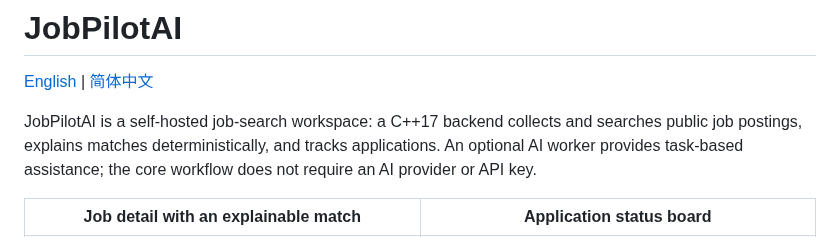
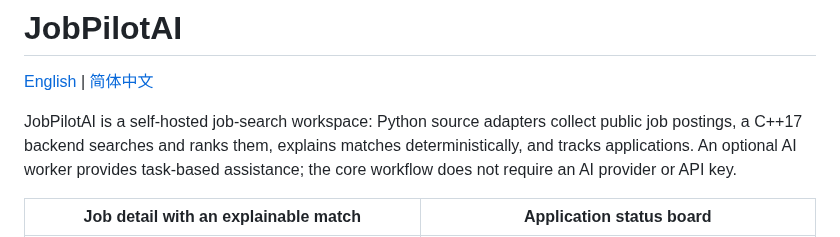
Before and after one commit to cjs1102/JobPilotAI, a Markdown page: README.md, the part around the change. GitHub-like rendering.

Commit message:
docs(readme): clarify ingestion ownership and close the plan checklist
Describe Python source adapters as the collectors and the C++17 backend
as the search/ranking/explanation layer. Mark the closeout request as
written while keeping the owner PR and merge pending.

Co-Authored-By: Claude Code <noreply@anthropic.com>

```diff
--- a/README.md
+++ b/README.md
@@ -2,10 +2,11 @@
 
 [English](README.md) | [简体中文](README.zh-CN.md)
 
-JobPilotAI is a self-hosted job-search workspace: a C++17 backend collects and
-searches public job postings, explains matches deterministically, and tracks
-applications. An optional AI worker provides task-based assistance; the core
-workflow does not require an AI provider or API key.
+JobPilotAI is a self-hosted job-search workspace: Python source adapters collect
+public job postings, a C++17 backend searches and ranks them, explains matches
+deterministically, and tracks applications. An optional AI worker provides
+task-based assistance; the core workflow does not require an AI provider or API
+key.
 
 | Job detail with an explainable match | Application status board |
 |---|---|
```
Also changed, not shown: README.zh-CN.md (+3 -3 lines), 1 other file.
